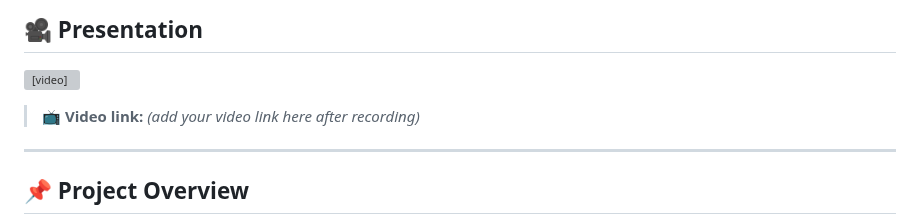
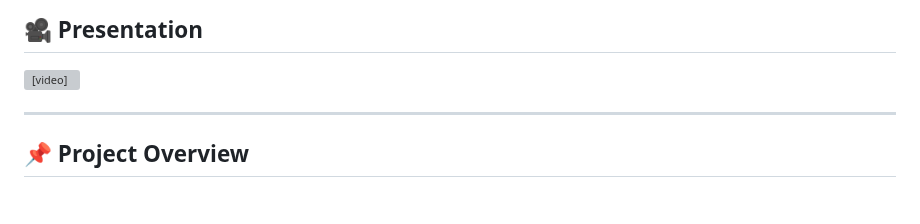
Before and after one commit to vkpatva/MIP-18-ZKP, a Markdown page: README.md, the part around the change. GitHub-like rendering; blank space fills up the shorter version; grey boxes are pictures that could not be loaded.

```diff
--- a/README.md
+++ b/README.md
@@ -36,7 +36,6 @@ pipeline_tag: tabular-classification
 
 <video src="https://huggingface.co/Uris001/loan-default-risk-predictor/resolve/main/presentation.mp4" controls="controls" style="max-width: 720px;"></video>
 
-> 📺 **Video link:** *(add your video link here after recording)*
 
 ---
 
```
